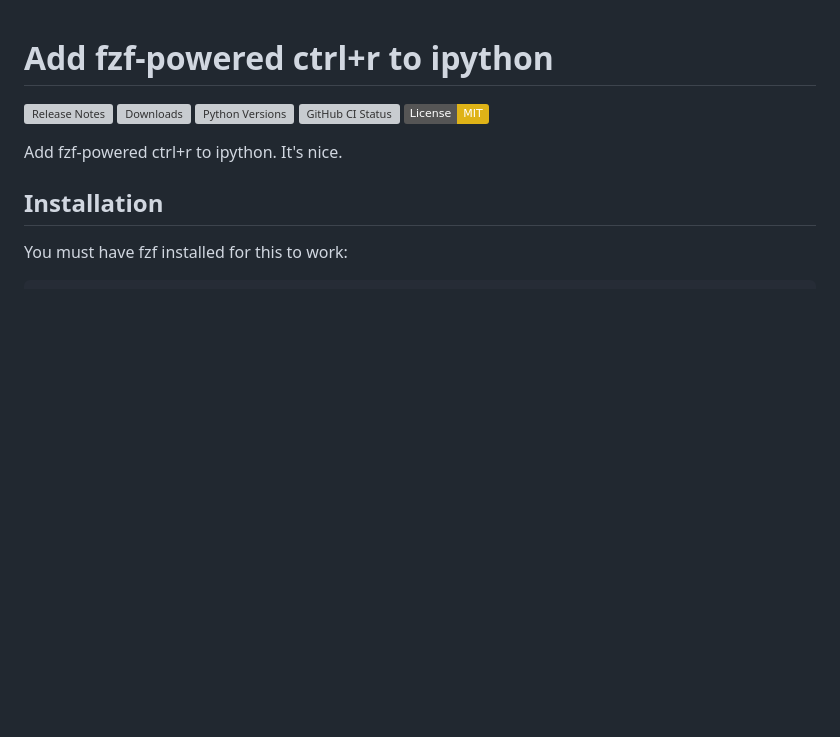
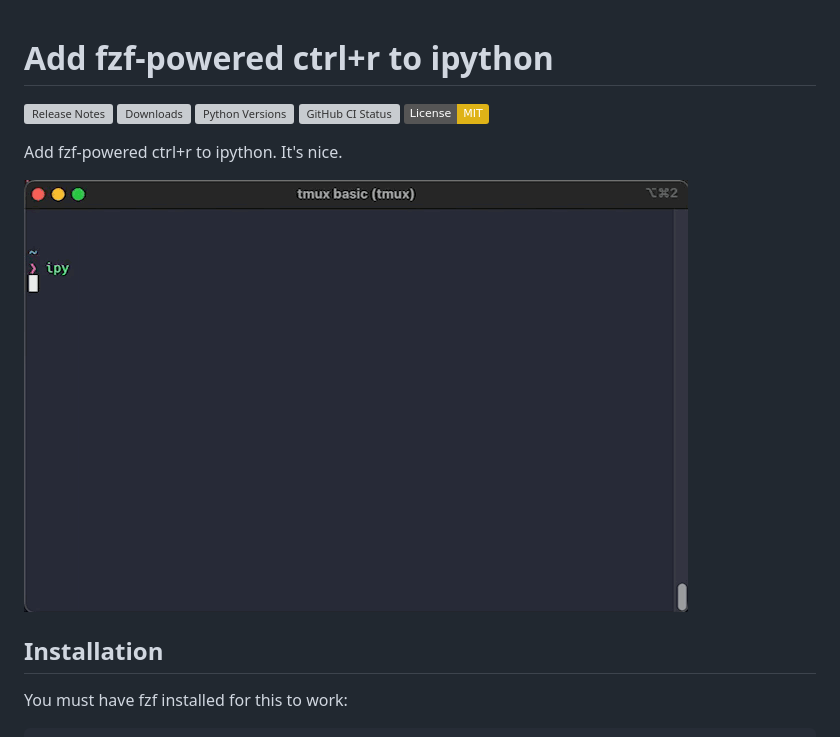
Before and after one commit to iloveitaly/ipython-ctrlr-fzf, a Markdown page: README.md, the part around the change. Drawn GitHub-style; pictures changed too: demo.gif (added); badges without logos; blank space fills up the shorter version; grey boxes are pictures that could not be loaded.

Commit message:
docs: add demo

```diff
--- a/README.md
+++ b/README.md
@@ -2,6 +2,8 @@
 [![Release Notes](https://img.shields.io/github/release/iloveitaly/ipython-ctrlr-fzf)](https://github.com/iloveitaly/ipython-ctrlr-fzf/releases) [![Downloads](https://static.pepy.tech/badge/ipython-ctrlr-fzf/month)](https://pepy.tech/project/ipython-ctrlr-fzf) [![Python Versions](https://img.shields.io/pypi/pyversions/ipython-ctrlr-fzf)](https://pypi.org/project/ipython-ctrlr-fzf) ![GitHub CI Status](https://github.com/iloveitaly/ipython-ctrlr-fzf/actions/workflows/build_and_publish.yml/badge.svg) [![License: MIT](https://img.shields.io/badge/License-MIT-yellow.svg)](https://opensource.org/licenses/MIT)
 
 Add fzf-powered ctrl+r to ipython. It's nice.
+
+![demo](./demo.gif)
 
 ## Installation
 
```
